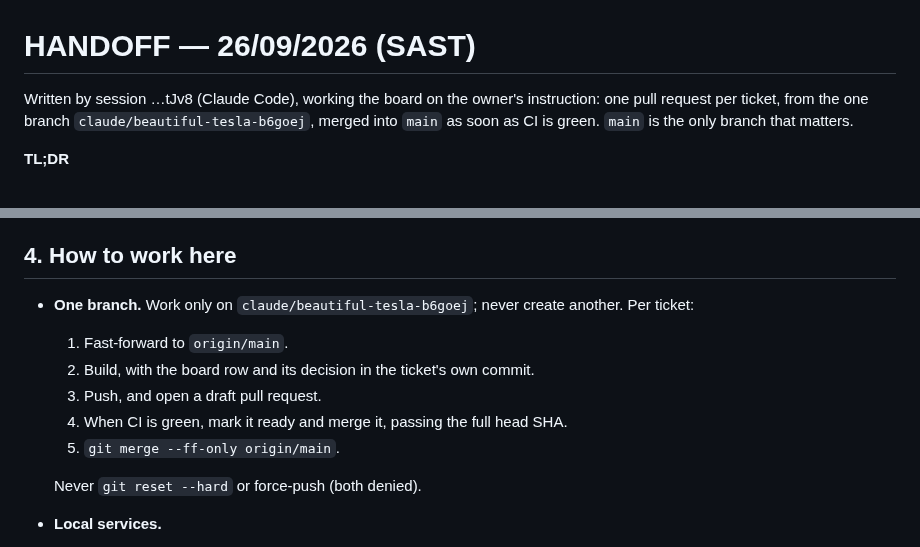
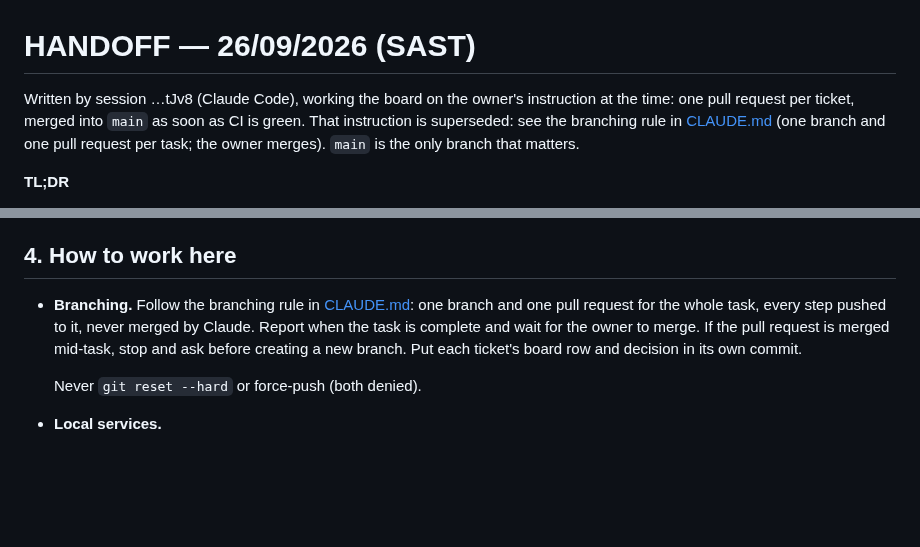
Before and after one commit to logiagenesis/bpomax, a Markdown page: docs/HANDOFF.md, 2 parts joined by grey strips. GitHub-like rendering; blank space fills up the shorter version.

```diff
--- a/docs/HANDOFF.md
+++ b/docs/HANDOFF.md
@@ -1,8 +1,9 @@
 # HANDOFF — 26/09/2026 (SAST)
 
-Written by session …tJv8 (Claude Code), working the board on the owner's instruction:
-one pull request per ticket, from the one branch `claude/beautiful-tesla-b6goej`, merged
-into `main` as soon as CI is green. `main` is the only branch that matters.
+Written by session …tJv8 (Claude Code), working the board on the owner's instruction at
+the time: one pull request per ticket, merged into `main` as soon as CI is green. That
+instruction is superseded: see the branching rule in [CLAUDE.md](../CLAUDE.md) (one branch
+and one pull request per task; the owner merges). `main` is the only branch that matters.
 
 **TL;DR**
 
@@ -103,13 +104,11 @@ to D-072.
 
 ## 4. How to work here
 
-- **One branch.** Work only on `claude/beautiful-tesla-b6goej`; never create another.
-  Per ticket:
-  1. Fast-forward to `origin/main`.
-  2. Build, with the board row and its decision in the ticket's own commit.
-  3. Push, and open a draft pull request.
-  4. When CI is green, mark it ready and merge it, passing the full head SHA.
-  5. `git merge --ff-only origin/main`.
+- **Branching.** Follow the branching rule in [CLAUDE.md](../CLAUDE.md): one branch and
+  one pull request for the whole task, every step pushed to it, never merged by Claude.
+  Report when the task is complete and wait for the owner to merge. If the pull request
+  is merged mid-task, stop and ask before creating a new branch. Put each ticket's board
+  row and decision in its own commit.
 
   Never `git reset --hard` or force-push (both denied).
 - **Local services.**
```
Also changed, not shown: CLAUDE.md (added, +24 -0 lines).
